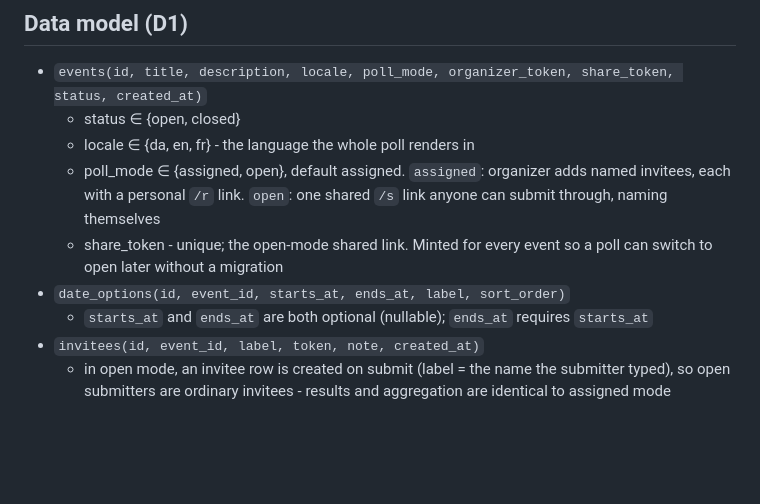
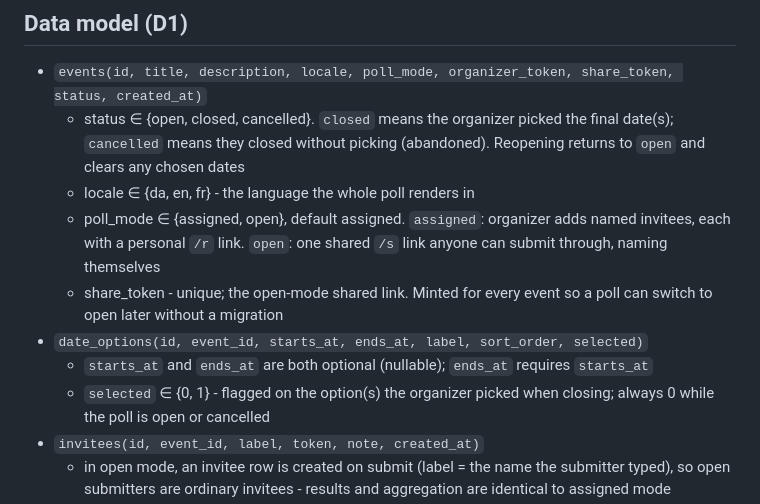
Before and after one commit to malpou/poll, a Markdown page: specs/PROJECT.md, the part around the change. Drawn GitHub-style; blank space fills up the shorter version.

```diff
--- a/specs/PROJECT.md
+++ b/specs/PROJECT.md
@@ -32,15 +32,19 @@ for this write volume.
 ## Data model (D1)
 
 - `events(id, title, description, locale, poll_mode, organizer_token, share_token, status, created_at)`
-  - status ∈ {open, closed}
+  - status ∈ {open, closed, cancelled}. `closed` means the organizer picked the
+    final date(s); `cancelled` means they closed without picking (abandoned).
+    Reopening returns to `open` and clears any chosen dates
   - locale ∈ {da, en, fr} - the language the whole poll renders in
   - poll_mode ∈ {assigned, open}, default assigned. `assigned`: organizer adds
     named invitees, each with a personal `/r` link. `open`: one shared `/s` link
     anyone can submit through, naming themselves
   - share_token - unique; the open-mode shared link. Minted for every event so a
     poll can switch to open later without a migration
-- `date_options(id, event_id, starts_at, ends_at, label, sort_order)`
+- `date_options(id, event_id, starts_at, ends_at, label, sort_order, selected)`
   - `starts_at` and `ends_at` are both optional (nullable); `ends_at` requires `starts_at`
+  - `selected` ∈ {0, 1} - flagged on the option(s) the organizer picked when
+    closing; always 0 while the poll is open or cancelled
 - `invitees(id, event_id, label, token, note, created_at)`
   - in open mode, an invitee row is created on submit (label = the name the
     submitter typed), so open submitters are ordinary invitees - results and
```
Also changed, not shown: specs/event-management/spec.md (+0 -11 lines), specs/poll-closing/spec.md (added, +148 -0 lines).
